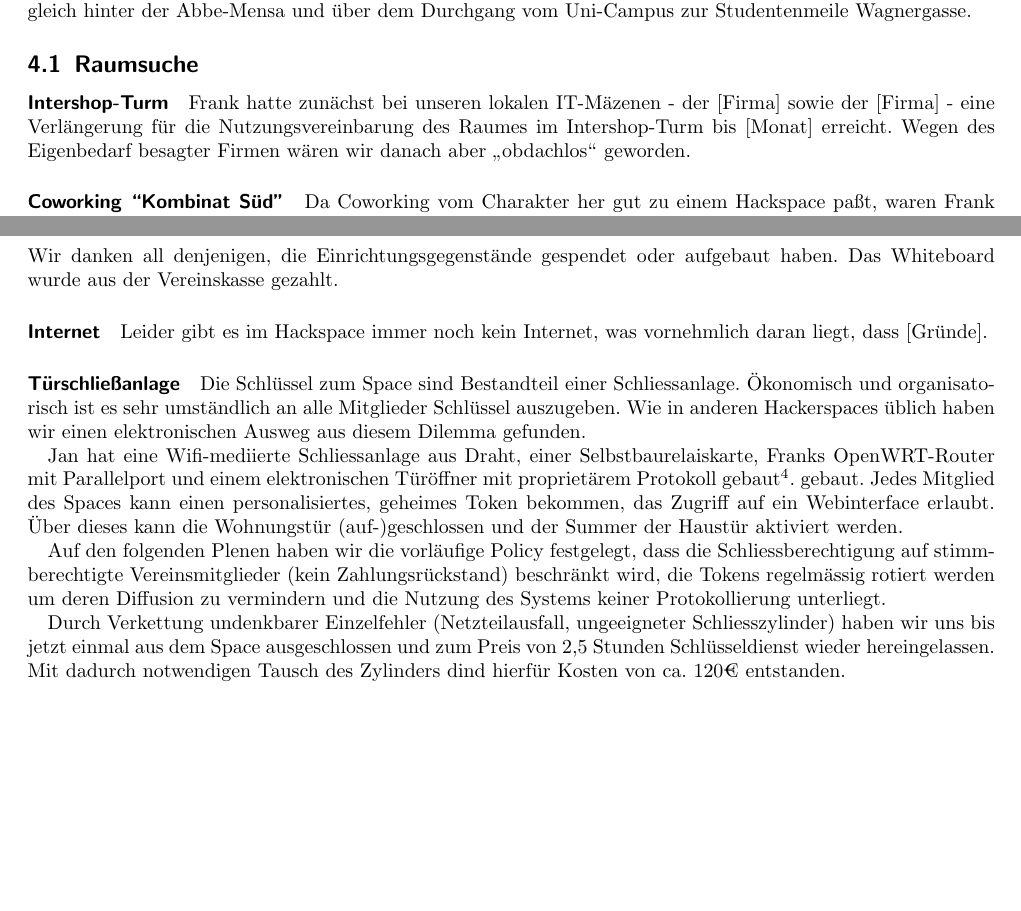
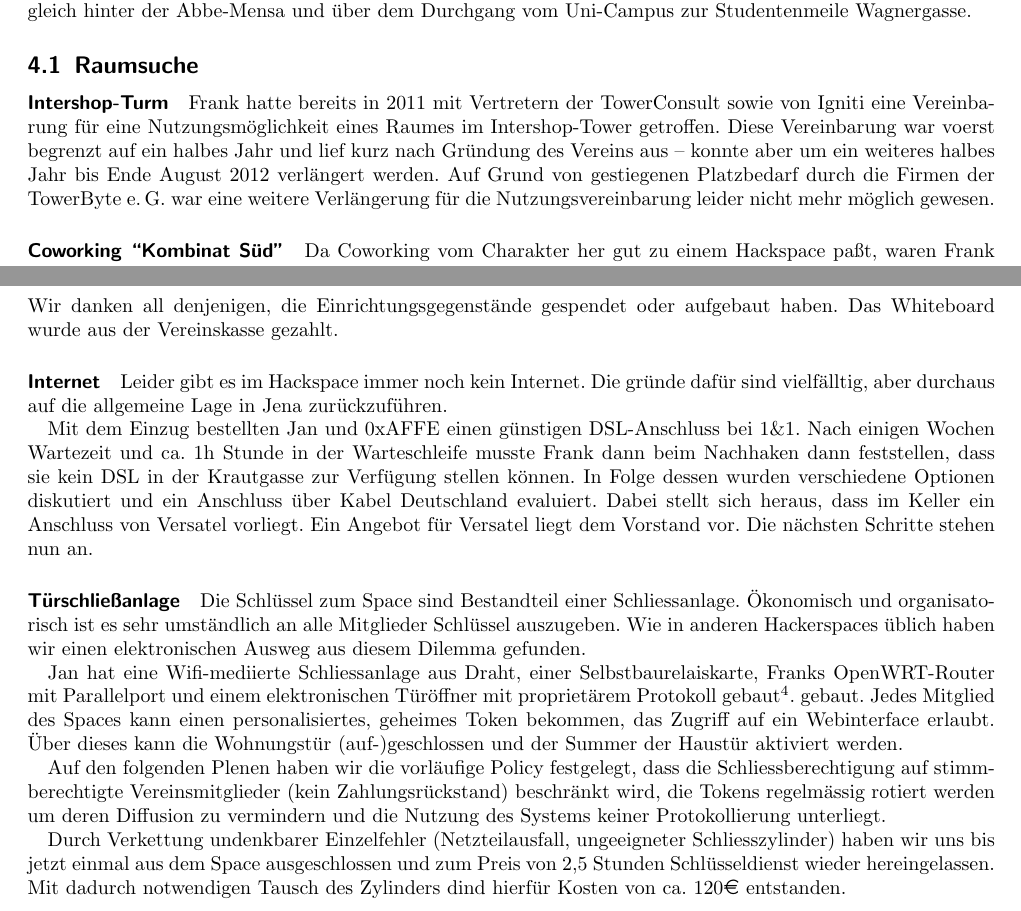
Before and after one commit to frlan/dokumente, a LaTeX document (Protokolle/Rechenschaftsbericht-2012.tex): two parts of pages 3 and 5 of 8, joined at a grey line, cut so that both start at the same text, the shorter picture padded with empty space. Compiled offline with pdfLaTeX.

Commit message:
Kurzer Abschnitt über Internet ausgebaut

```diff
--- a/Protokolle/Rechenschaftsbericht-2012.tex
+++ b/Protokolle/Rechenschaftsbericht-2012.tex
@@ -182,10 +182,14 @@ und über dem Durchgang vom Uni-Campus zur Studentenmeile Wagnergasse.
 
 \paragraph{Intershop-Turm}
 
-Frank hatte zunächst bei unseren lokalen IT-Mäzenen - der [Firma] sowie der
-[Firma] - eine Verlängerung für die Nutzungsvereinbarung des Raumes im
-Intershop-Turm bis [Monat] erreicht.  Wegen des Eigenbedarf besagter Firmen
-wären wir danach aber "`obdachlos"' geworden.
+Frank hatte bereits in 2011 mit Vertretern der TowerConsult sowie
+von Igniti eine Vereinbarung für eine Nutzungsmöglichkeit eines
+Raumes im Intershop-Tower getroffen. Diese Vereinbarung war voerst
+begrenzt auf ein halbes Jahr und lief kurz nach Gründung des Vereins
+aus -- konnte aber um ein weiteres halbes Jahr bis Ende August 2012
+verlängert werden. Auf Grund von gestiegenen Platzbedarf durch die
+Firmen der TowerByte e.\,G. war eine weitere Verlängerung für die
+Nutzungsvereinbarung leider nicht mehr möglich gewesen.
 
 \paragraph{Coworking ``Kombinat Süd''}
 
@@ -332,8 +336,19 @@ aufgebaut haben.  Das Whiteboard wurde aus der Vereinskasse gezahlt.
 
 \paragraph{Internet}
 
-Leider gibt es im Hackspace immer noch kein Internet, was vornehmlich daran
-liegt, dass [Gründe].
+Leider gibt es im Hackspace immer noch kein Internet. Die gründe
+dafür sind vielfälltig, aber durchaus auf die allgemeine Lage in
+Jena zurückzuführen.
+
+Mit dem Einzug bestellten Jan und 0xAFFE einen günstigen
+DSL-Anschluss bei 1\&1. Nach einigen Wochen Wartezeit und ca. 1h
+Stunde in der Warteschleife musste Frank dann beim Nachhaken dann
+feststellen, dass sie kein DSL in der Krautgasse zur Verfügung
+stellen können. In Folge dessen wurden verschiedene Optionen
+diskutiert und ein Anschluss über Kabel Deutschland evaluiert. Dabei
+stellt sich heraus, dass im Keller ein Anschluss von Versatel
+vorliegt. Ein Angebot für Versatel liegt dem Vorstand vor. Die
+nächsten Schritte stehen nun an.
 
 \paragraph{Türschließanlage}
 
@@ -363,7 +378,7 @@ Durch Verkettung undenkbarer Einzelfehler (Netzteilausfall,
 ungeeigneter Schliesszylinder) haben wir uns bis jetzt einmal aus
 dem Space ausgeschlossen und zum Preis von 2,5 Stunden
 Schlüsseldienst wieder hereingelassen. Mit dadurch notwendigen
-Tausch des Zylinders dind hierfür Kosten von ca. 120€ entstanden.
+Tausch des Zylinders dind hierfür Kosten von ca. 120\EUR\ entstanden.
 
 \paragraph{Fotografien}
 
```
